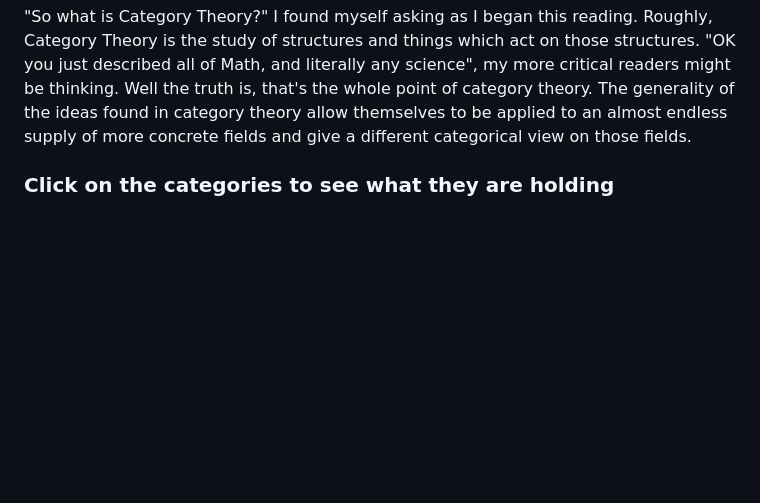
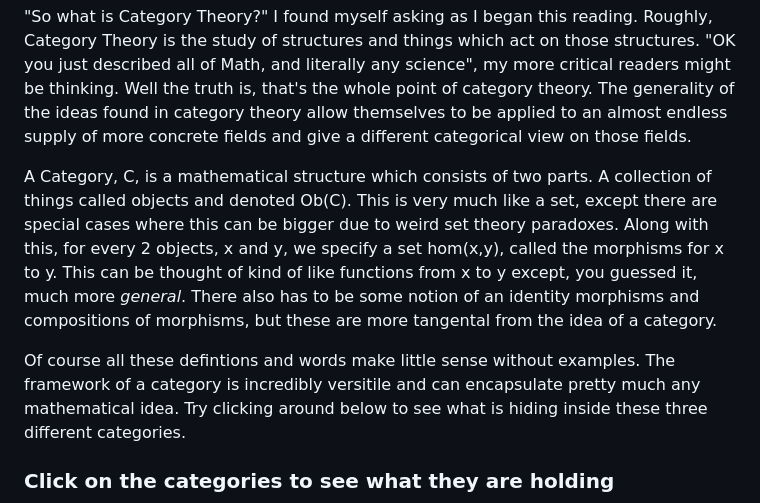
Before and after one commit to ethanpartida/ethanpartida.github.io, a Markdown page: category_theory.md, the part around the change printed below. Rendered like a GitHub page; blank space fills up the shorter version.

```diff
--- a/category_theory.md
+++ b/category_theory.md
@@ -58,6 +58,21 @@ theory. The generality of the ideas found in category theory allow
 themselves to be applied to an almost endless supply of more concrete
 fields and give a different categorical view on those fields.
 
+A Category, C, is a mathematical structure which consists of two
+parts.  A collection of things called objects and denoted Ob(C). This
+is very much like a set, except there are special cases where this can be
+bigger due to weird set theory paradoxes. Along with this, for every 2
+objects, x and y, we specify a set hom(x,y), called the morphisms for
+x to y. This can be thought of
+kind of like functions from x to y except, you guessed it, much more
+*general*. There also has to be some notion of an identity morphisms
+and compositions of morphisms, but these are more tangental from the
+idea of a category.
+
+Of course all these defintions and words make little sense without
+examples. The framework of a category is incredibly versitile and can
+encapsulate pretty much any mathematical idea. Try clicking around
+below to see what is hiding inside these three different categories.
 
 ### Click on the categories to see what they are holding
 <img src="/game_home.jpg" class="game" usemap="#home" id="category_game">
```
Also changed, not shown: other parts of category_theory.md (+26 -3 lines), functor.jpeg (added).
